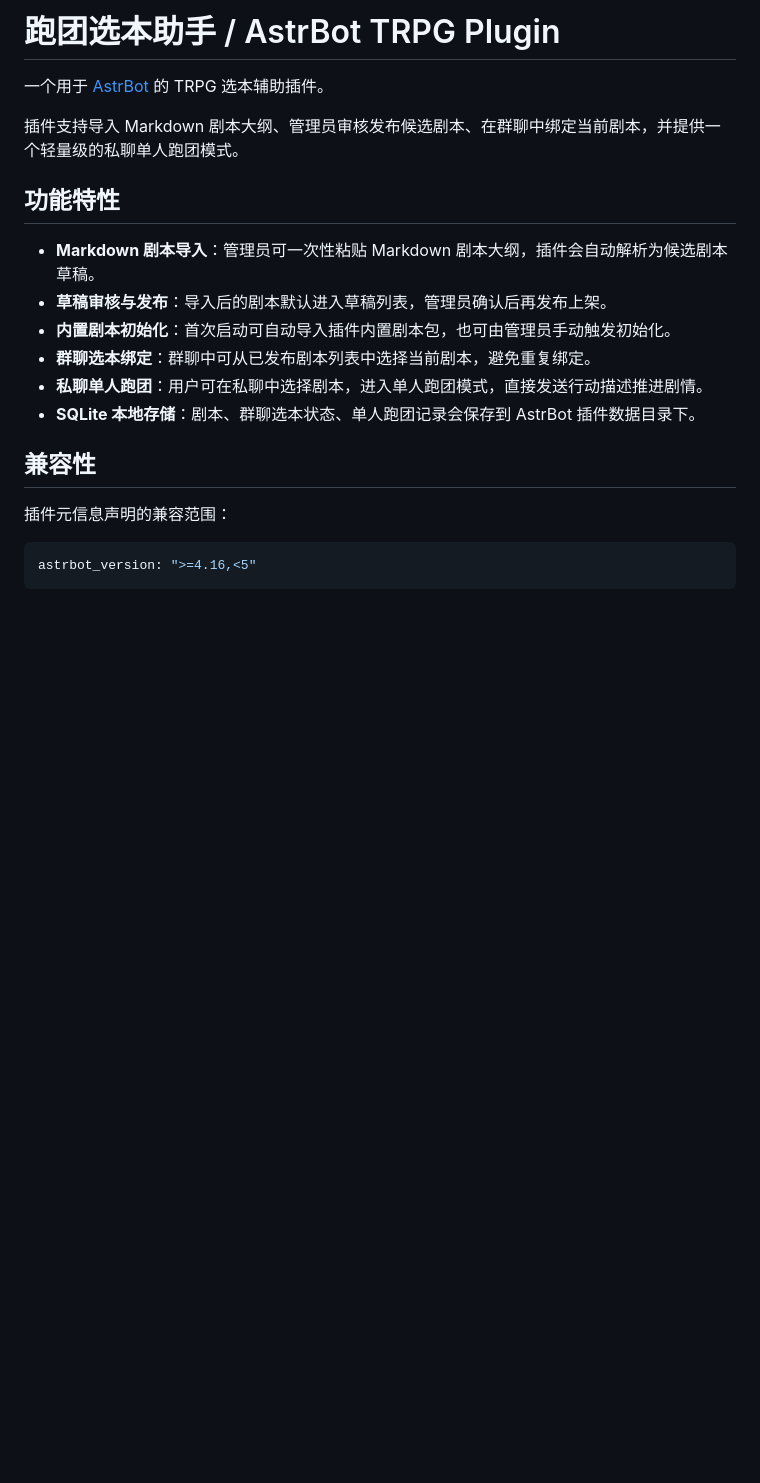
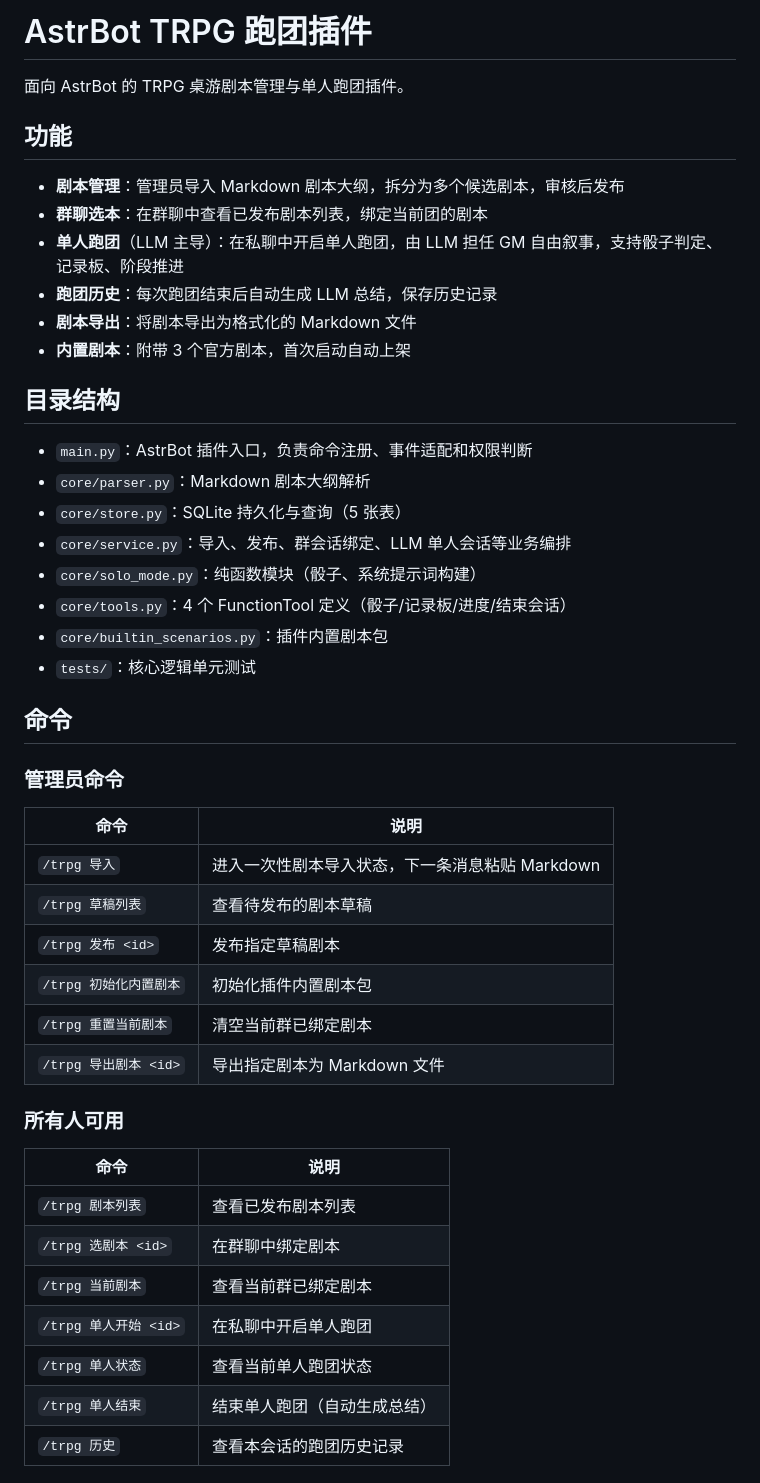
Before and after one commit to yarizm/Astrbot_plugin_trpg, a Markdown page: README.md, the part around one of its changes. Drawn GitHub-style; blank space fills up the shorter version.

````diff
--- a/README.md
+++ b/README.md
@@ -1,21 +1,49 @@
-# 跑团选本助手 / AstrBot TRPG Plugin
+# AstrBot TRPG 跑团插件
 
-一个用于 [AstrBot](https://github.com/AstrBotDevs/AstrBot) 的 TRPG 选本辅助插件。
+面向 AstrBot 的 TRPG 桌游剧本管理与单人跑团插件。
 
-插件支持导入 Markdown 剧本大纲、管理员审核发布候选剧本、在群聊中绑定当前剧本，并提供一个轻量级的私聊单人跑团模式。
+## 功能
 
-## 功能特性
+- **剧本管理**：管理员导入 Markdown 剧本大纲，拆分为多个候选剧本，审核后发布
+- **群聊选本**：在群聊中查看已发布剧本列表，绑定当前团的剧本
+- **单人跑团**（LLM 主导）：在私聊中开启单人跑团，由 LLM 担任 GM 自由叙事，支持骰子判定、记录板、阶段推进
+- **跑团历史**：每次跑团结束后自动生成 LLM 总结，保存历史记录
+- **剧本导出**：将剧本导出为格式化的 Markdown 文件
+- **内置剧本**：附带 3 个官方剧本，首次启动自动上架
 
-- **Markdown 剧本导入**：管理员可一次性粘贴 Markdown 剧本大纲，插件会自动解析为候选剧本草稿。
-- **草稿审核与发布**：导入后的剧本默认进入草稿列表，管理员确认后再发布上架。
-- **内置剧本初始化**：首次启动可自动导入插件内置剧本包，也可由管理员手动触发初始化。
-- **群聊选本绑定**：群聊中可从已发布剧本列表中选择当前剧本，避免重复绑定。
-- **私聊单人跑团**：用户可在私聊中选择剧本，进入单人跑团模式，直接发送行动描述推进剧情。
-- **SQLite 本地存储**：剧本、群聊选本状态、单人跑团记录会保存到 AstrBot 插件数据目录下。
+## 目录结构
 
-## 兼容性
+- `main.py`：AstrBot 插件入口，负责命令注册、事件适配和权限判断
+- `core/parser.py`：Markdown 剧本大纲解析
+- `core/store.py`：SQLite 持久化与查询（5 张表）
+- `core/service.py`：导入、发布、群会话绑定、LLM 单人会话等业务编排
+- `core/solo_mode.py`：纯函数模块（骰子、系统提示词构建）
+- `core/tools.py`：4 个 FunctionTool 定义（骰子/记录板/进度/结束会话）
+- `core/builtin_scenarios.py`：插件内置剧本包
+- `tests/`：核心逻辑单元测试
 
-插件元信息声明的兼容范围：
+## 命令
 
-```yaml
-astrbot_version: ">=4.16,<5"
+### 管理员命令
+
+| 命令 | 说明 |
+|------|------|
+| `/trpg 导入` | 进入一次性剧本导入状态，下一条消息粘贴 Markdown |
+| `/trpg 草稿列表` | 查看待发布的剧本草稿 |
+| `/trpg 发布 <id>` | 发布指定草稿剧本 |
+| `/trpg 初始化内置剧本` | 初始化插件内置剧本包 |
+| `/trpg 重置当前剧本` | 清空当前群已绑定剧本 |
+| `/trpg 导出剧本 <id>` | 导出指定剧本为 Markdown 文件 |
+
+### 所有人可用
+
+| 命令 | 说明 |
+|------|------|
+| `/trpg 剧本列表` | 查看已发布剧本列表 |
+| `/trpg 选剧本 <id>` | 在群聊中绑定剧本 |
+| `/trpg 当前剧本` | 查看当前群已绑定剧本 |
+| `/trpg 单人开始 <id>` | 在私聊中开启单人跑团 |
+| `/trpg 单人状态` | 查看当前单人跑团状态 |
+| `/trpg 单人结束` | 结束单人跑团（自动生成总结） |
+| `/trpg 历史` | 查看本会话的跑团历史记录 |
+
````
Also changed, not shown: other parts of README.md (+111 -127 lines).
